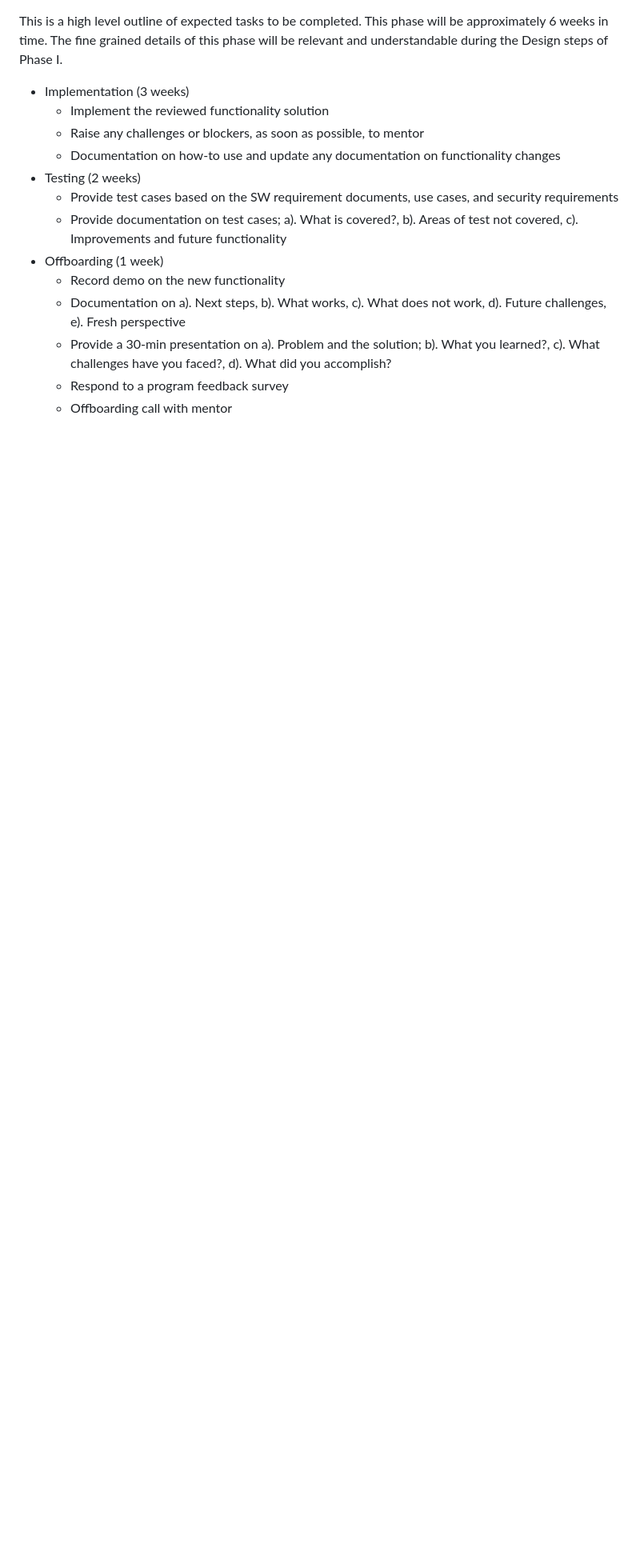
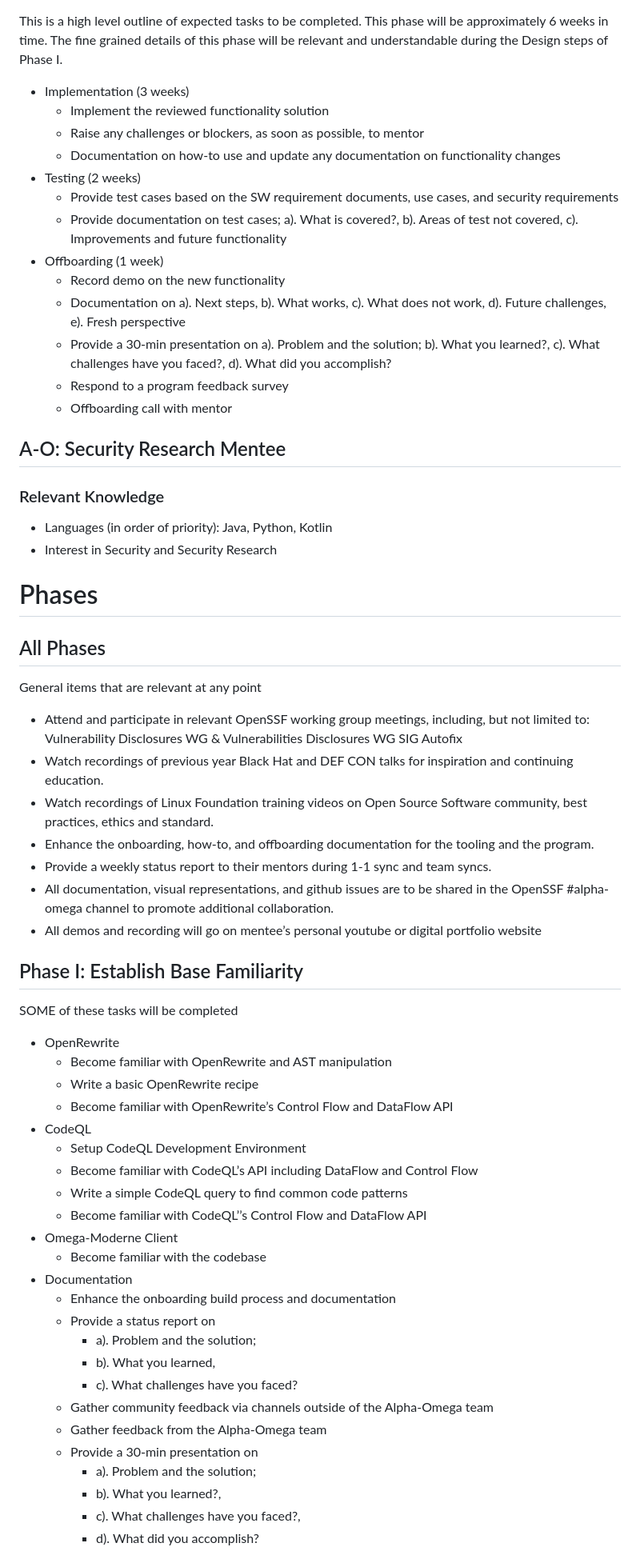
Before and after one commit to ossf/alpha-omega, a Markdown page: Mentorship/Alpha Omega Summer Mentorship 2023.md, the part around one of its changes. Shown at 80% size. Rendered like a GitHub page; blank space fills up the shorter version.

Commit message:
Updating the mentorship program document to include the security research and update the engineer projects.
Signed-off-by: Yesenia <107970777+CyberJiteira@users.noreply.github.com>

```diff
--- a/Mentorship/Alpha Omega Summer Mentorship 2023.md
+++ b/Mentorship/Alpha Omega Summer Mentorship 2023.md
@@ -103,3 +95,54 @@ This is a high level outline of expected tasks to be completed. This phase will
     * Provide a 30-min presentation on a). Problem and the solution; b). What you learned?, c). What challenges have you faced?, d). What did you accomplish?
     * Respond to a program feedback survey
     * Offboarding call with mentor
+
+
+## A-O: Security Research Mentee
+
+### Relevant Knowledge
+
+* Languages (in order of priority): Java, Python, Kotlin
+* Interest in Security and Security Research
+
+# Phases
+
+## All Phases
+
+General items that are relevant at any point
+
+* Attend and participate in relevant OpenSSF working group meetings, including, but not limited to: Vulnerability Disclosures WG & Vulnerabilities Disclosures WG SIG Autofix
+* Watch recordings of previous year Black Hat and DEF CON talks for inspiration and continuing education.
+* Watch recordings of Linux Foundation training videos on Open Source Software community, best practices, ethics and standard.
+* Enhance the onboarding, how-to, and offboarding documentation for the tooling and the program.
+* Provide a weekly status report to their mentors during 1-1 sync and team syncs.
+* All documentation, visual representations, and github issues are to be shared in the OpenSSF #alpha-omega channel to promote additional collaboration.
+* All demos and recording will go on mentee’s personal youtube or digital portfolio website
+
+## Phase I:  Establish Base Familiarity
+
+SOME of these tasks will be completed
+* OpenRewrite
+  * Become familiar with OpenRewrite and AST manipulation
+  * Write a basic OpenRewrite recipe
+  * Become familiar with OpenRewrite’s Control Flow and DataFlow API
+* CodeQL
+  * Setup CodeQL Development Environment
+  * Become familiar with CodeQL’s API including DataFlow and Control Flow
+  * Write a simple CodeQL query to find common code patterns
+  * Become familiar with CodeQL’’s Control Flow and DataFlow API
+* Omega-Moderne Client
+  * Become familiar with the codebase
+* Documentation
+  * Enhance the onboarding build process and documentation
+  * Provide a status report on
+    * a). Problem and the solution;
+    * b). What you learned,
+    * c). What challenges have you faced?
+  * Gather community feedback via channels outside of the Alpha-Omega team
+  * Gather feedback from the Alpha-Omega team
+  * Provide a 30-min presentation on
+    * a). Problem and the solution;
+    * b). What you learned?,
+    * c). What challenges have you faced?,
+    * d). What did you accomplish?
+
```
Also changed, not shown: other parts of Mentorship/Alpha Omega Summer Mentorship 2023.md (+33 -14 lines).
